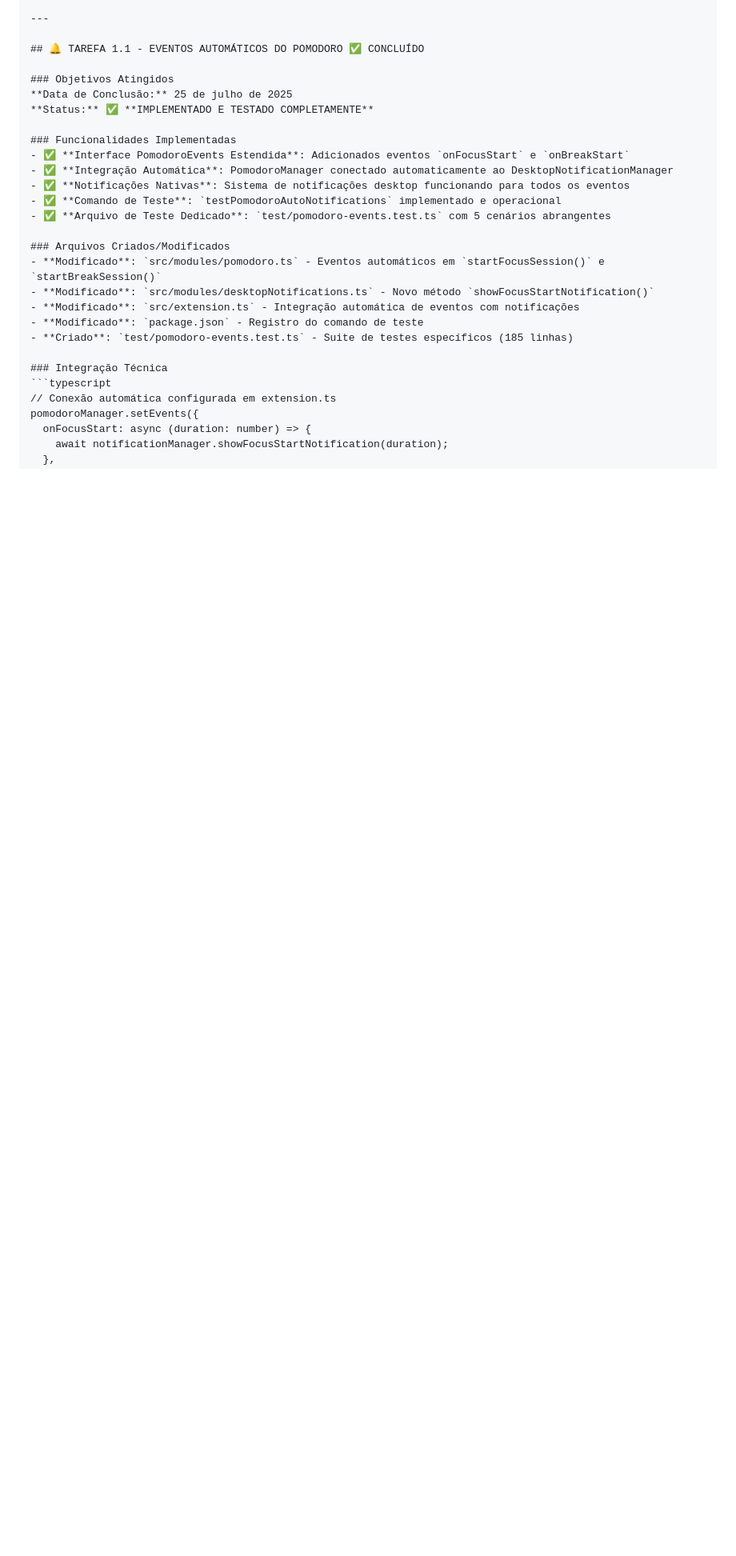
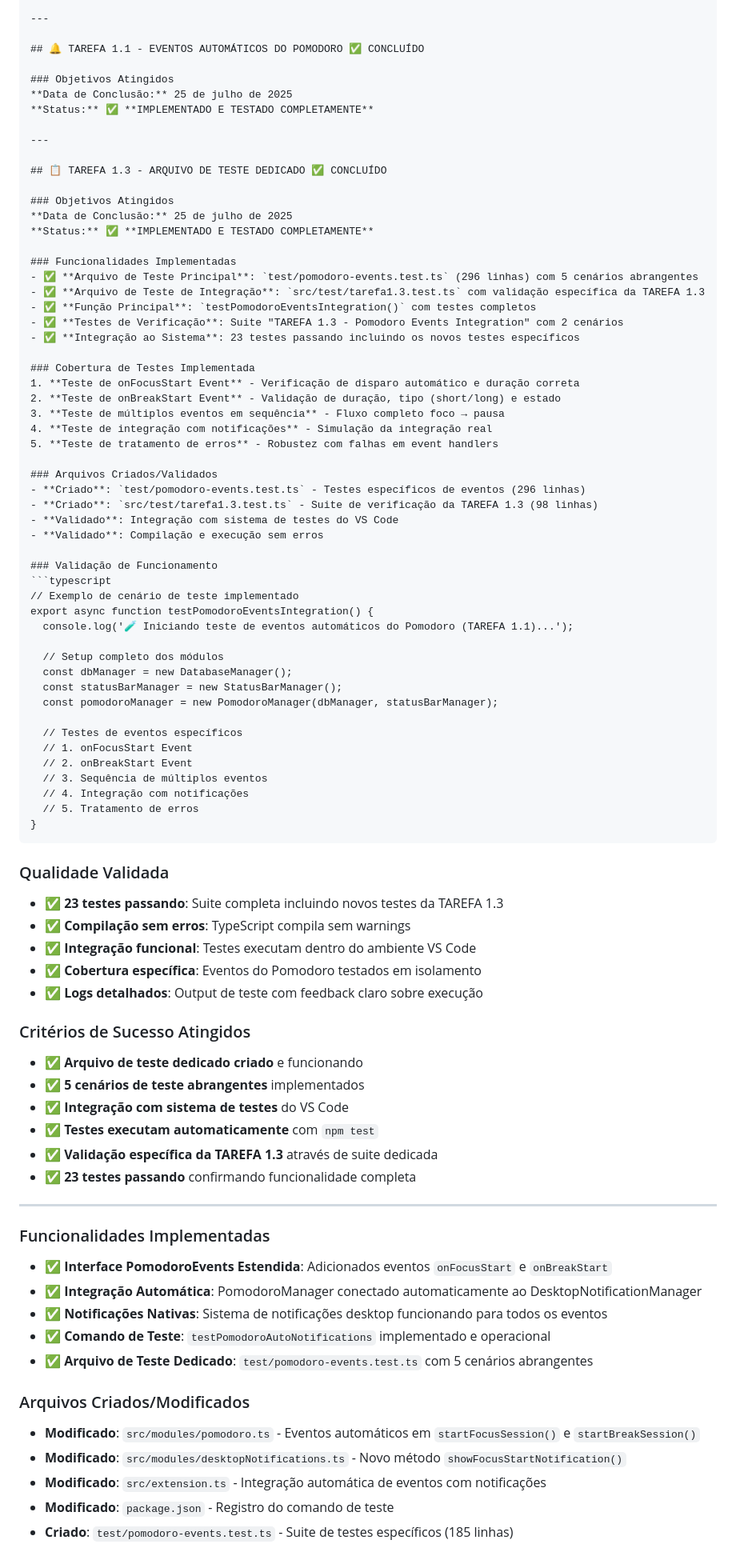
Before and after one commit to beliciobcardoso/MyTimeTraceVSCode, a Markdown page: docs/POMODORO_CONSOLIDADO_TAREFAS.md, the part around one of its changes. Shown at 80% size. GitHub-like rendering; blank space fills up the shorter version.

Commit message:
feat: atualizar status do projeto e adicionar arquivo de teste dedicado para eventos Pomodoro

````diff
--- a/docs/POMODORO_CONSOLIDADO_TAREFAS.md
+++ b/docs/POMODORO_CONSOLIDADO_TAREFAS.md
@@ -319,6 +322,71 @@ sounds/
 **Data de Conclusão:** 25 de julho de 2025
 **Status:** ✅ **IMPLEMENTADO E TESTADO COMPLETAMENTE**
 
+---
+
+## 📋 TAREFA 1.3 - ARQUIVO DE TESTE DEDICADO ✅ CONCLUÍDO
+
+### Objetivos Atingidos
+**Data de Conclusão:** 25 de julho de 2025
+**Status:** ✅ **IMPLEMENTADO E TESTADO COMPLETAMENTE**
+
+### Funcionalidades Implementadas
+- ✅ **Arquivo de Teste Principal**: `test/pomodoro-events.test.ts` (296 linhas) com 5 cenários abrangentes
+- ✅ **Arquivo de Teste de Integração**: `src/test/tarefa1.3.test.ts` com validação específica da TAREFA 1.3
+- ✅ **Função Principal**: `testPomodoroEventsIntegration()` com testes completos
+- ✅ **Testes de Verificação**: Suite "TAREFA 1.3 - Pomodoro Events Integration" com 2 cenários
+- ✅ **Integração ao Sistema**: 23 testes passando incluindo os novos testes específicos
+
+### Cobertura de Testes Implementada
+1. **Teste de onFocusStart Event** - Verificação de disparo automático e duração correta
+2. **Teste de onBreakStart Event** - Validação de duração, tipo (short/long) e estado
+3. **Teste de múltiplos eventos em sequência** - Fluxo completo foco → pausa
+4. **Teste de integração com notificações** - Simulação da integração real
+5. **Teste de tratamento de erros** - Robustez com falhas em event handlers
+
+### Arquivos Criados/Validados
+- **Criado**: `test/pomodoro-events.test.ts` - Testes específicos de eventos (296 linhas)
+- **Criado**: `src/test/tarefa1.3.test.ts` - Suite de verificação da TAREFA 1.3 (98 linhas)
+- **Validado**: Integração com sistema de testes do VS Code
+- **Validado**: Compilação e execução sem erros
+
+### Validação de Funcionamento
+```typescript
+// Exemplo de cenário de teste implementado
+export async function testPomodoroEventsIntegration() {
+  console.log('🧪 Iniciando teste de eventos automáticos do Pomodoro (TAREFA 1.1)...');
+
+  // Setup completo dos módulos
+  const dbManager = new DatabaseManager();
+  const statusBarManager = new StatusBarManager();
+  const pomodoroManager = new PomodoroManager(dbManager, statusBarManager);
+
+  // Testes de eventos específicos
+  // 1. onFocusStart Event
+  // 2. onBreakStart Event
+  // 3. Sequência de múltiplos eventos
+  // 4. Integração com notificações
+  // 5. Tratamento de erros
+}
+```
+
+### Qualidade Validada
+- ✅ **23 testes passando**: Suite completa incluindo novos testes da TAREFA 1.3
+- ✅ **Compilação sem erros**: TypeScript compila sem warnings
+- ✅ **Integração funcional**: Testes executam dentro do ambiente VS Code
+- ✅ **Cobertura específica**: Eventos do Pomodoro testados em isolamento
+- ✅ **Logs detalhados**: Output de teste com feedback claro sobre execução
+
+### Critérios de Sucesso Atingidos
+- ✅ **Arquivo de teste dedicado criado** e funcionando
+- ✅ **5 cenários de teste abrangentes** implementados
+- ✅ **Integração com sistema de testes** do VS Code
+- ✅ **Testes executam automaticamente** com `npm test`
+- ✅ **Validação específica da TAREFA 1.3** através de suite dedicada
+- ✅ **23 testes passando** confirmando funcionalidade completa
+
+---
+
 ### Funcionalidades Implementadas
 - ✅ **Interface PomodoroEvents Estendida**: Adicionados eventos `onFocusStart` e `onBreakStart`
 - ✅ **Integração Automática**: PomodoroManager conectado automaticamente ao DesktopNotificationManager
````
Also changed, not shown: other parts of docs/POMODORO_CONSOLIDADO_TAREFAS.md (+20 -8 lines).
